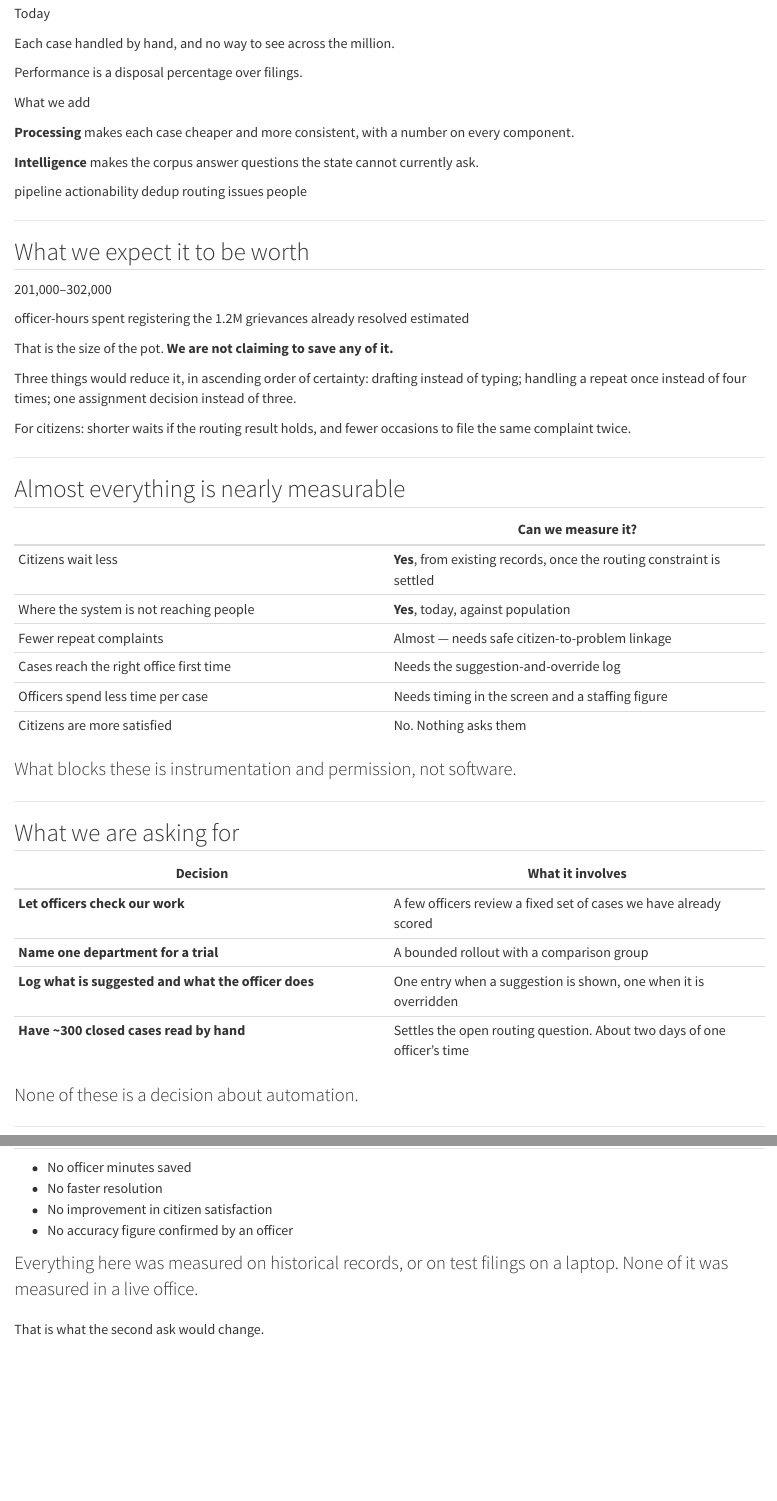
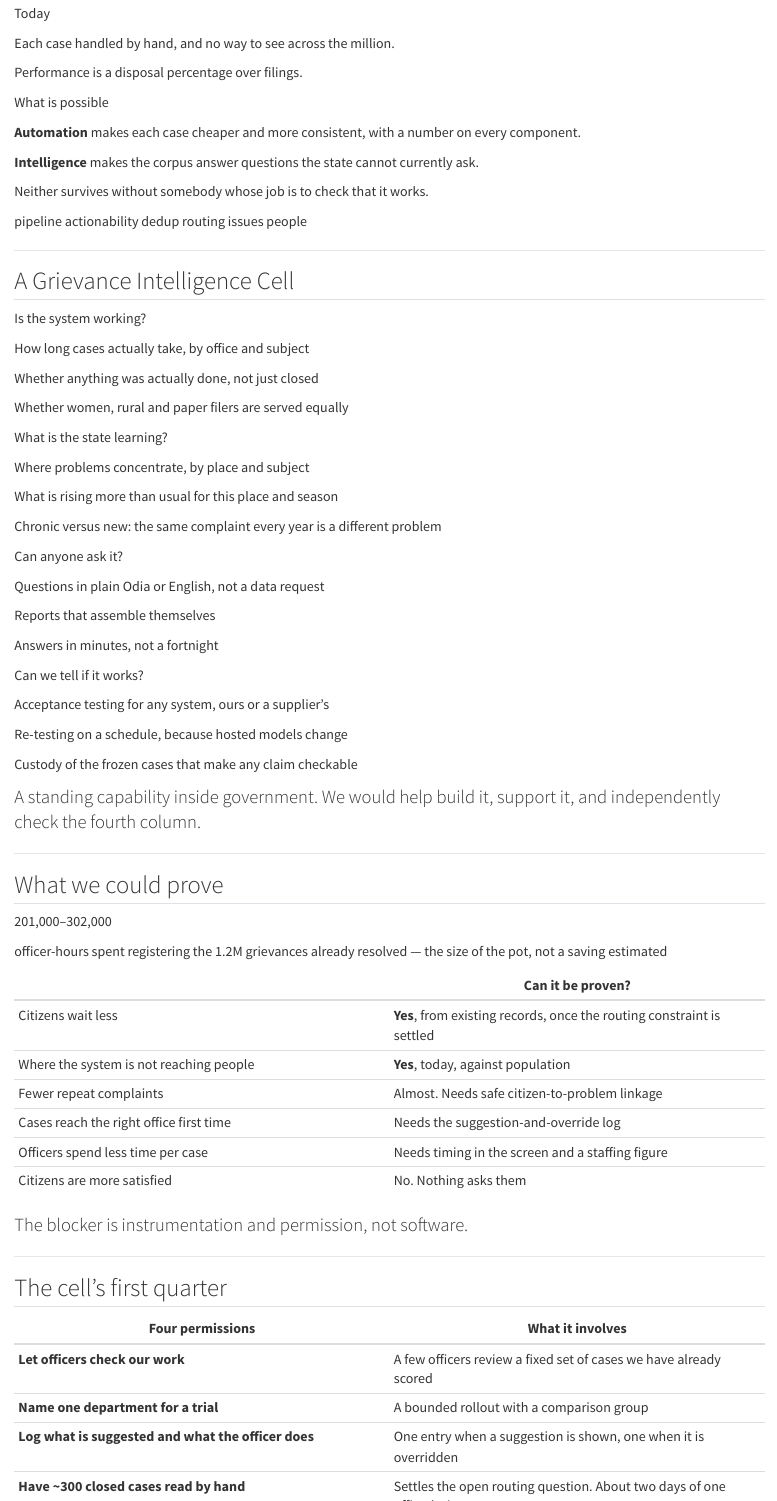
Before and after one commit to Data-Policy-and-Innovation-Centre/janasunani, a Quarto document (docs/presentations/2026-08-17-value-add/slides.qmd): the page in a window 1100 px wide, from 7930 px down, and a second part further down, joined at a grey line. Rendered offline with R 4.5, knitr and Pandoc in place of Quarto, with nearby package versions.

Commit message:
docs(deck): make Part 3 about who owns this, not what it adds up to
The deck ended with four permissions presented as four disconnected favours,
which is a weak close for work whose real proposal is institutional. Part 3 is
now "who should own this" and turns on a new slide: a Grievance Intelligence
Cell, set out as four questions it exists to answer.

Three of those four are the capabilities demonstrated in Parts 1 and 2 -- is the
system working, what is the state learning, can anyone ask it a question. The
fourth is the one that justifies a standing capability rather than a contract:
can we tell whether any of it works. A supplier can build a dashboard; only the
state can own the question of whether the dashboard is telling the truth. The
speaker notes bound DPIC's role deliberately -- help stand it up, support it,
independently monitor the automation -- and say we should not run it, because
the measurement has to survive us leaving.

The four permissions become the cell's first quarter. Same four asks, same
costs, read as a work programme instead of an imposition.

Expected value and measurability merge into one slide. Both were Part 3, both
marked unresolved, and between them they spent three minutes making one point:
the big number is a denominator, and nearly every row that would prove something
is blocked on a log line rather than on a model.

Rendering caught the merged slide overflowing by 69px and then, once fixed,
running its closing line under the footer -- the overflow check measures the
slide, not the footer overlay. Shortened the title to one line and trimmed the
lead.

```diff
--- a/docs/presentations/2026-08-17-value-add/slides.qmd
+++ b/docs/presentations/2026-08-17-value-add/slides.qmd
@@ -966,11 +966,13 @@
 :::
 
 ::: {.add}
-[What we add]{.sc-h}
+[What is possible]{.sc-h}
 
-**Processing** makes each case cheaper and more consistent, with a number on every component.
+**Automation** makes each case cheaper and more consistent, with a number on every component.
 
 **Intelligence** makes the corpus answer questions the state cannot currently ask.
+
+Neither survives without somebody whose job is to check that it works.
 :::
 :::
 
@@ -989,22 +992,52 @@
 
 ---
 
-## What we expect it to be worth {.open-slide data-menu-title="Expected value"}
+## A Grievance Intelligence Cell {.add-slide data-menu-title="The cell"}
 
-::: {.bignum}
-201,000–302,000
-:::
-::: {.bignum-sub}
-officer-hours spent registering the 1.2M grievances already resolved [estimated]{.chip .chip-estimated}
+::: {.cell}
+::: {.cell-col}
+[Is the system working?]{.cell-h}
+
+How long cases actually take, by office and subject
+
+Whether anything was actually done, not just closed
+
+Whether women, rural and paper filers are served equally
 :::
 
-That is the size of the pot. **We are not claiming to save any of it.**
+::: {.cell-col}
+[What is the state learning?]{.cell-h}
 
-Three things would reduce it, in ascending order of certainty: drafting instead
-of typing; handling a repeat once instead of four times; one assignment decision
-instead of three.
+Where problems concentrate, by place and subject
 
-For citizens: shorter waits if the routing result holds, and fewer occasions to
-file the same complaint twice.
+What is rising more than usual for this place and season
+
+Chronic versus new: the same complaint every year is a different problem
+:::
+
+::: {.cell-col}
+[Can anyone ask it?]{.cell-h}
+
+Questions in plain Odia or English, not a data request
+
+Reports that assemble themselves
+
+Answers in minutes, not a fortnight
+:::
+
+::: {.cell-col}
+[Can we tell if it works?]{.cell-h}
+
+Acceptance testing for any system, ours or a supplier's
+
+Re-testing on a schedule, because hosted models change
+
+Custody of the frozen cases that make any claim checkable
+:::
+:::
+
+::: {.lead}
+A standing capability inside government. We would help build it, support it, and independently check the fourth column.
+:::
 
 ::: notes
@@ -1012,4 +1045 @@
 
-Be very careful with the big number and say why. It is arithmetic on an estimate
-officers gave us. It is the denominator, not a saving. It is on the slide because
-any future claim of time saved has to be stated against something.
@@ -1021 +1051,3 @@
-recognise that work as waste.
+Take the four columns in order and keep each to about thirty seconds. The first
+is the one officers feel immediately: there is currently no measure of how long
+anything takes, and none at all of whether anything was actually done. The second
@@ -1022,5 +1058 @@
 
-One warning to deliver here. The database records whether a petitioner
-benefited, and it is tempting to report that as satisfaction. It should not be:
-cases closed claiming no action carry that flag more often than cases closed
-claiming appropriate action. Whatever it measures, it is not what its name
@@ -1027,0 +1061 @@
+support it, and we would independently monitor whether the automation actually
@@ -1029,21 +1070,28 @@
 
 ---
 
-## Almost everything is nearly measurable {.open-slide data-menu-title="Measurability"}
+## What we could prove {.open-slide data-menu-title="Worth and proof"}
 
-::: {.grid}
-| | Can we measure it? |
+::: {.bignum .bignum-compact}
+201,000–302,000
+:::
+::: {.bignum-sub}
+officer-hours spent registering the 1.2M grievances already resolved — the size of the pot, not a saving [estimated]{.chip .chip-estimated}
+:::
+
+::: {.grid .prose-first}
+| | Can it be proven? |
 |---|---|
 | Citizens wait less | **Yes**, from existing records, once the routing constraint is settled |
 | Where the system is not reaching people | **Yes**, today, against population |
-| Fewer repeat complaints | Almost — needs safe citizen-to-problem linkage |
+| Fewer repeat complaints | Almost. Needs safe citizen-to-problem linkage |
 | Cases reach the right office first time | Needs the suggestion-and-override log |
 | Officers spend less time per case | Needs timing in the screen and a staffing figure |
 | Citizens are more satisfied | No. Nothing asks them |
 :::
 
 ::: {.lead}
-What blocks these is instrumentation and permission, not software.
+The blocker is instrumentation and permission, not software.
 :::
 
 ::: notes
@@ -1056 +1103,2 @@
+against something.
 
@@ -1058,0 +1110 @@
+waste.
@@ -1063,11 +1125,13 @@
+appropriate action. Whatever it measures, it is not what its name suggests.
+Satisfaction is something a citizen tells you, and nothing asks them.
 :::
 
 ---
 
-## What we are asking for {.add-slide data-menu-title="The ask"}
+## The cell's first quarter {.add-slide data-menu-title="The ask"}
 
-::: {.grid}
-| Decision | What it involves |
+::: {.grid .prose-first}
+| Four permissions | What it involves |
 |---|---|
 | **Let officers check our work** | A few officers review a fixed set of cases we have already scored |
 | **Name one department for a trial** | A bounded rollout with a comparison group |
@@ -1076,7 +1140,7 @@
 :::
 
 ::: {.lead}
-None of these is a decision about automation.
+None of these is a decision about automation, and none of them costs money. They are what the cell would do first.
 :::
 
 ::: notes
```
Also changed, not shown: docs/presentations/2026-08-17-value-add/custom.scss, docs/presentations/2026-08-17-value-add/slides.qmd (69 more changed lines).
